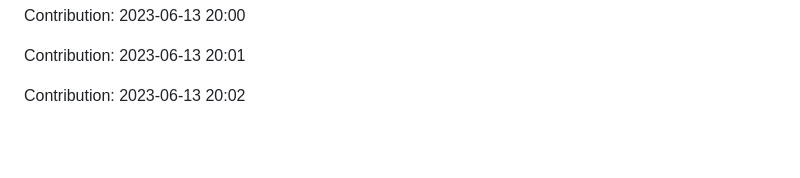
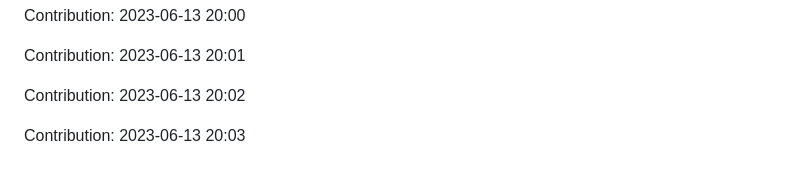
Before and after one commit to zlin1228/fair-market-value-analysis, a Markdown page: README.md, the part around the change. GitHub-like rendering; blank space fills up the shorter version.

Commit message:
"Contribution: 2023-06-13 20:03"

```diff
--- a/README.md
+++ b/README.md
@@ -728,3 +728,5 @@ Contribution: 2023-06-13 20:00
 Contribution: 2023-06-13 20:01
 
 Contribution: 2023-06-13 20:02
+
+Contribution: 2023-06-13 20:03
```
